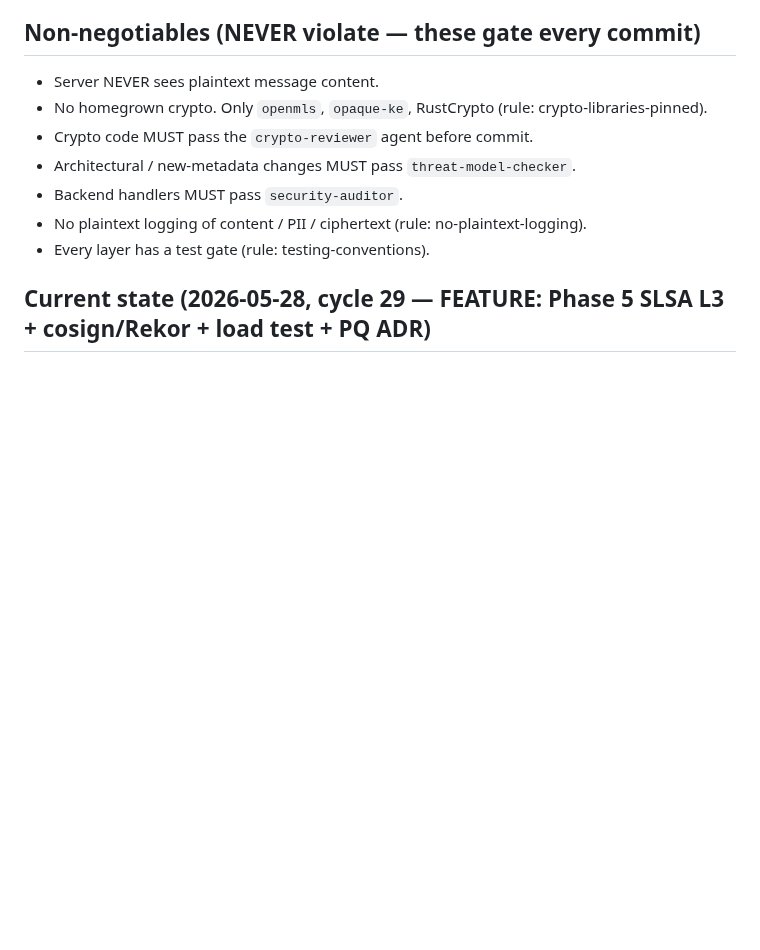
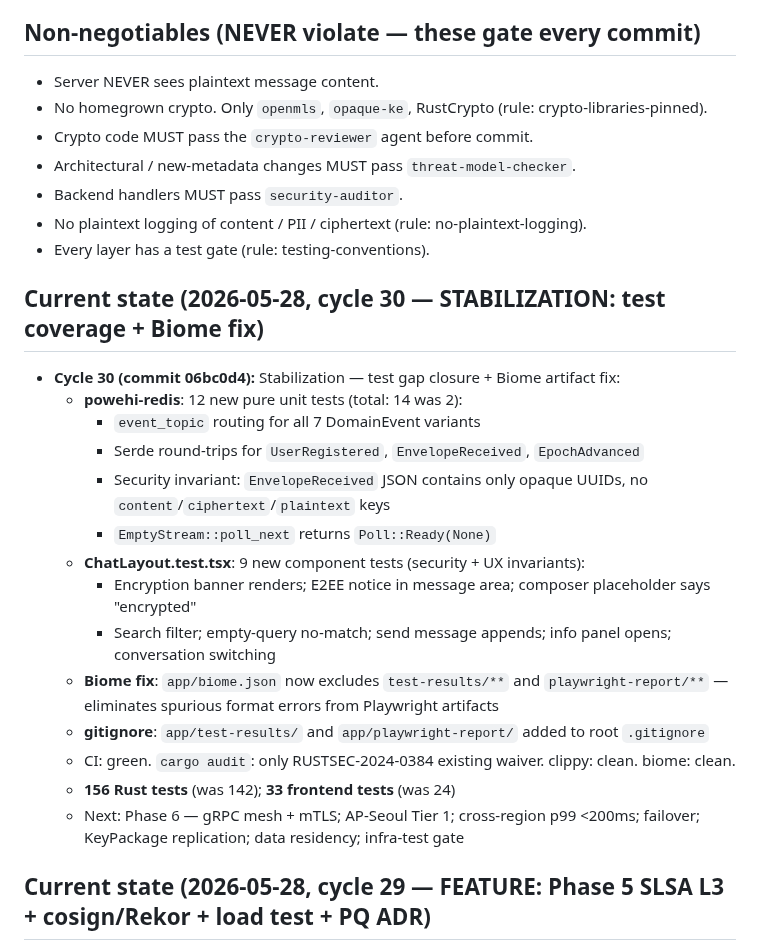
Before and after one commit to yusa-imit/powehi, a Markdown page: .claude/memory/project-context.md, the part around the change. GitHub-like rendering; blank space fills up the shorter version.

Commit message:
chore: update session memory — stabilization cycle 30 (test gaps + Biome fix)
Co-Authored-By: Claude Sonnet 4.6 <noreply@anthropic.com>

```diff
--- a/.claude/memory/project-context.md
+++ b/.claude/memory/project-context.md
@@ -16,6 +16,22 @@ backend + React 19 / WASM frontend + 3-tier multi-region infra. Protocols: MLS
 - Backend handlers MUST pass `security-auditor`.
 - No plaintext logging of content / PII / ciphertext (rule: no-plaintext-logging).
 - Every layer has a test gate (rule: testing-conventions).
+
+## Current state (2026-05-28, cycle 30 — STABILIZATION: test coverage + Biome fix)
+- **Cycle 30 (commit 06bc0d4):** Stabilization — test gap closure + Biome artifact fix:
+  - **powehi-redis**: 12 new pure unit tests (total: 14 was 2):
+    - `event_topic` routing for all 7 DomainEvent variants
+    - Serde round-trips for `UserRegistered`, `EnvelopeReceived`, `EpochAdvanced`
+    - Security invariant: `EnvelopeReceived` JSON contains only opaque UUIDs, no `content`/`ciphertext`/`plaintext` keys
+    - `EmptyStream::poll_next` returns `Poll::Ready(None)`
+  - **ChatLayout.test.tsx**: 9 new component tests (security + UX invariants):
+    - Encryption banner renders; E2EE notice in message area; composer placeholder says "encrypted"
+    - Search filter; empty-query no-match; send message appends; info panel opens; conversation switching
+  - **Biome fix**: `app/biome.json` now excludes `test-results/**` and `playwright-report/**` — eliminates spurious format errors from Playwright artifacts
+  - **gitignore**: `app/test-results/` and `app/playwright-report/` added to root `.gitignore`
+  - CI: green. `cargo audit`: only RUSTSEC-2024-0384 existing waiver. clippy: clean. biome: clean.
+  - **156 Rust tests** (was 142); **33 frontend tests** (was 24)
+  - Next: Phase 6 — gRPC mesh + mTLS; AP-Seoul Tier 1; cross-region p99 <200ms; failover; KeyPackage replication; data residency; infra-test gate
 
 ## Current state (2026-05-28, cycle 29 — FEATURE: Phase 5 SLSA L3 + cosign/Rekor + load test + PQ ADR)
 - **Phase 5 cycle 29 (commit 75e6c6f):** Supply-chain hardening + load test + PQ migration doc:
```
